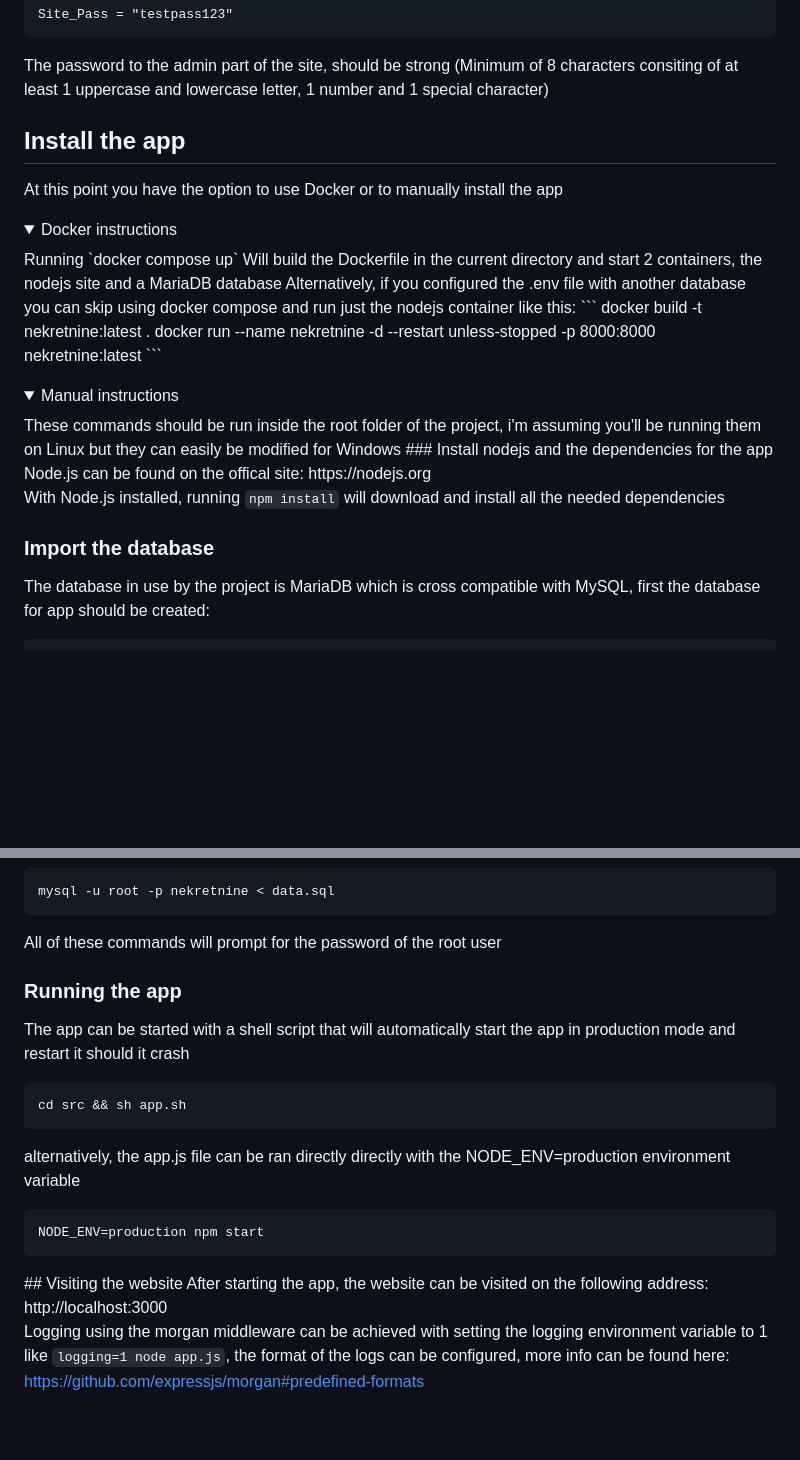
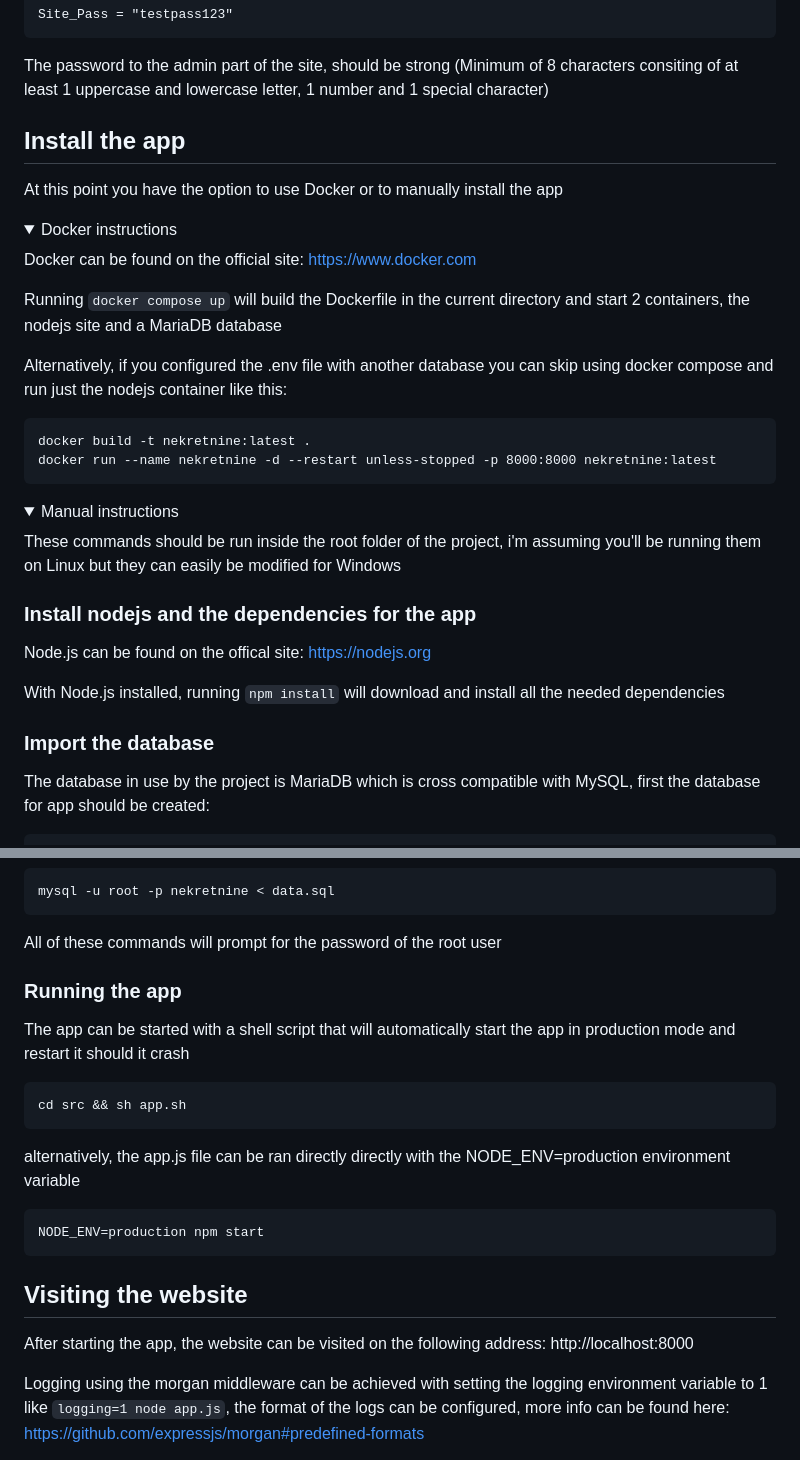
Before and after one commit to fistodul/nekretnine, a Markdown page: README.md, 2 parts joined by grey strips. GitHub-like rendering; folded sections open; blank space fills up the shorter version.

Commit message:
Fixed some formatting
Update README.md

Update README.md

Put link to docker

````diff
--- a/README.md
+++ b/README.md
@@ -46,11 +50,17 @@ Should be a random string, for cookie authentificaiton
 Site_Pass = "testpass123"
 ```
 The password to the admin part of the site, should be strong (Minimum of 8 characters consiting of at least 1 uppercase and lowercase letter, 1 number and 1 special character)
+
 ## Install the app
+
 At this point you have the option to use Docker or to manually install the app
 <details>
   <summary>Docker instructions</summary>
-  Running `docker compose up` Will build the Dockerfile in the current directory and start 2 containers, the nodejs site and a MariaDB database
+
+  Docker can be found on the official site: https://www.docker.com
+
+  Running `docker compose up` will build the Dockerfile in the current directory and start 2 containers, the nodejs site and a MariaDB database
+
   Alternatively, if you configured the .env file with another database you can skip using docker compose and run just the nodejs container like this:
   ```
   docker build -t nekretnine:latest .
@@ -59,12 +69,17 @@ At this point you have the option to use Docker or to manually install the app
 </details>
 <details>
   <summary>Manual instructions</summary>
+
   These commands should be run inside the root folder of the project, i'm assuming you'll be running them on Linux but they can easily be modified for Windows
+
   ### Install nodejs and the dependencies for the app
+
   Node.js can be found on the offical site: https://nodejs.org
 
   With Node.js installed, running `npm install` will download and install all the needed dependencies
+
   ### Import the database
+
   The database in use by the project is MariaDB which is cross compatible with MySQL, first the database for app should be created:
   ```
   mysql -u root -p -e "CREATE DATABASE nekretnine"
@@ -78,7 +93,9 @@ At this point you have the option to use Docker or to manually install the app
   mysql -u root -p nekretnine < data.sql
   ```
   All of these commands will prompt for the password of the root user
+
   ### Running the app
+
   The app can be started with a shell script that will automatically start the app in production mode and restart it should it crash
   ```
   cd src && sh app.sh
@@ -88,8 +105,10 @@ At this point you have the option to use Docker or to manually install the app
   NODE_ENV=production npm start
   ```
 </details>
+
 ## Visiting the website
-After starting the app, the website can be visited on the following address: http://localhost:3000
+
+After starting the app, the website can be visited on the following address: http://localhost:8000
 
 Logging using the morgan middleware can be achieved with setting the logging environment variable to 1 like `logging=1 node app.js`, the format of the logs can be configured, more info can be found here: https://github.com/expressjs/morgan#predefined-formats
 
````
Also changed, not shown: other parts of README.md (+4 -0 lines).
